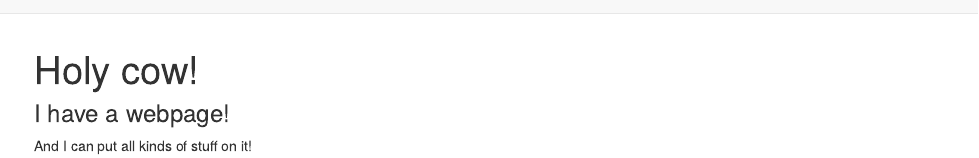
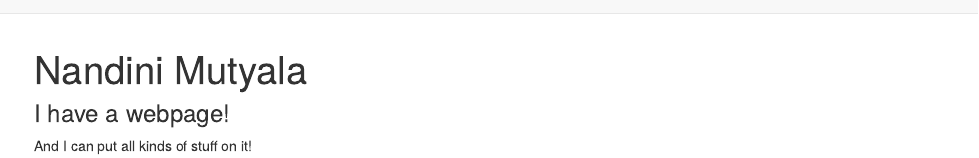
Before and after one commit to NandiniNM/NandiniMutyala, an R Markdown document (index.Rmd): the page in a window 1100 px wide, from its top. The pictures show the output file index.html that the author committed with the source, opened offline; library style sheets and scripts come from the installed R packages.

Commit message:
changed some default text

```diff
--- a/_site.yml
+++ b/_site.yml
@@ -5,6 +5,8 @@ navbar:
   right:
     - text: "About"
       href: about.html
+    - text: "Nandini Mutyala"
+      href: index.html
     - icon: fa-envelope fa-lg
       href: mailto:<you@youremail.com>
     - icon: fa-github fa-lg
--- a/index.Rmd
+++ b/index.Rmd
@@ -1,5 +1,5 @@
 ---
-title: "Holy cow!"
+title: "Nandini Mutyala"
 ---
 
 ### I have a webpage!
```
Also changed, not shown: about.Rmd (line endings or trailing spaces), about.html, index.html.
